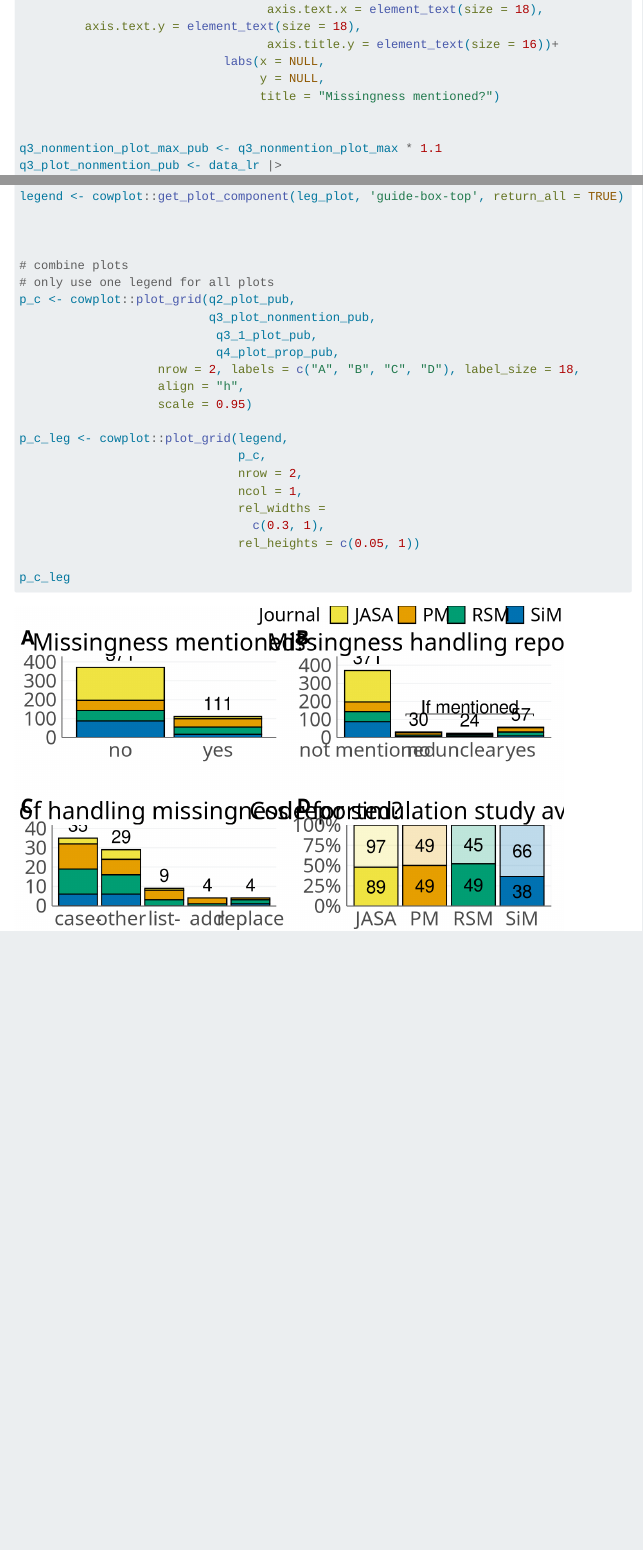
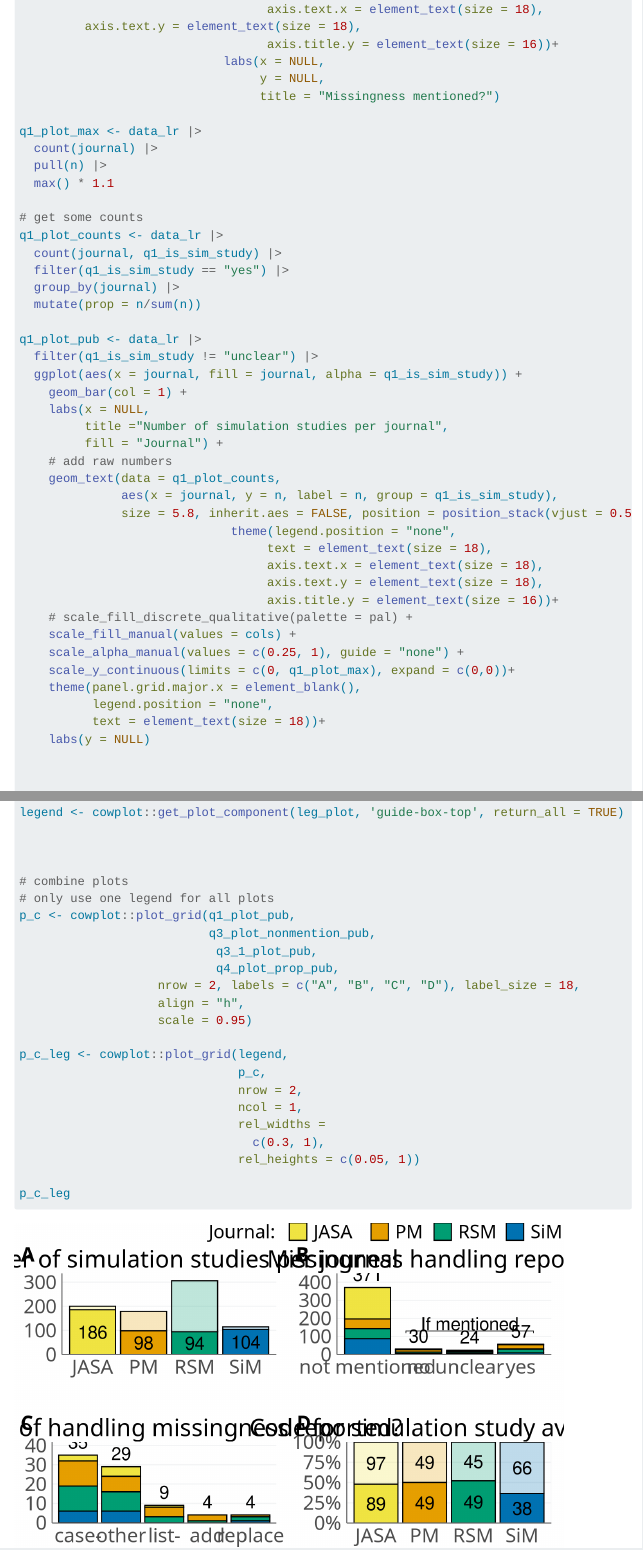
Before and after one commit to SamCH93/missSim, a Quarto document (literature-review/analysis.Qmd): the page in a window 1100 px wide, from 1160 px down, and a second part further down, joined at a grey line. Rendered offline with R 4.5, knitr and Pandoc in place of Quarto, with nearby package versions; folded parts are opened; menus at the side of the page are left out; a web font asked for in the figures is replaced by an installed one.

Commit message:
change panel A of lit review figure

```diff
--- a/literature-review/analysis.Qmd
+++ b/literature-review/analysis.Qmd
@@ -641,6 +641,45 @@ q2_plot_pub <- data_lr |>
                                  y = NULL,
                                  title = "Missingness mentioned?")
 
+q1_plot_max <- data_lr |>
+  count(journal) |>
+  pull(n) |>
+  max() * 1.1
+
+# get some counts
+q1_plot_counts <- data_lr |>
+  count(journal, q1_is_sim_study) |>
+  filter(q1_is_sim_study == "yes") |>
+  group_by(journal) |>
+  mutate(prop = n/sum(n))
+
+q1_plot_pub <- data_lr |>
+  filter(q1_is_sim_study != "unclear") |>
+  ggplot(aes(x = journal, fill = journal, alpha = q1_is_sim_study)) +
+    geom_bar(col = 1) +
+    labs(x = NULL,
+         title ="Number of simulation studies per journal",
+         fill = "Journal") +
+    # add raw numbers
+    geom_text(data = q1_plot_counts,
+              aes(x = journal, y = n, label = n, group = q1_is_sim_study),
+              size = 5.8, inherit.aes = FALSE, position = position_stack(vjust = 0.5)) +
+                             theme(legend.position = "none",
+                                  text = element_text(size = 18),
+                                  axis.text.x = element_text(size = 18),
+                                  axis.text.y = element_text(size = 18),
+                                  axis.title.y = element_text(size = 16))+
+    # scale_fill_discrete_qualitative(palette = pal) +
+    scale_fill_manual(values = cols) +
+    scale_alpha_manual(values = c(0.25, 1), guide = "none") +
+    scale_y_continuous(limits = c(0, q1_plot_max), expand = c(0,0))+
+    theme(panel.grid.major.x = element_blank(),
+          legend.position = "none",
+          text = element_text(size = 18))+
+    labs(y = NULL)
+
+
+
 
 q3_nonmention_plot_max_pub <- q3_nonmention_plot_max * 1.1
 q3_plot_nonmention_pub <- data_lr |>
@@ -793,7 +834,7 @@ legend <- cowplot::get_plot_component(leg_plot, 'guide-box-top', return_all = TR
 
 # combine plots
 # only use one legend for all plots
-p_c <- cowplot::plot_grid(q2_plot_pub,
+p_c <- cowplot::plot_grid(q1_plot_pub,
                           q3_plot_nonmention_pub,
                            q3_1_plot_pub,
                            q4_plot_prop_pub,
```
Also changed, not shown: literature-review/figures/fig_lit_review_results.pdf, literature-review/analysis.Qmd (14 more changed lines).
